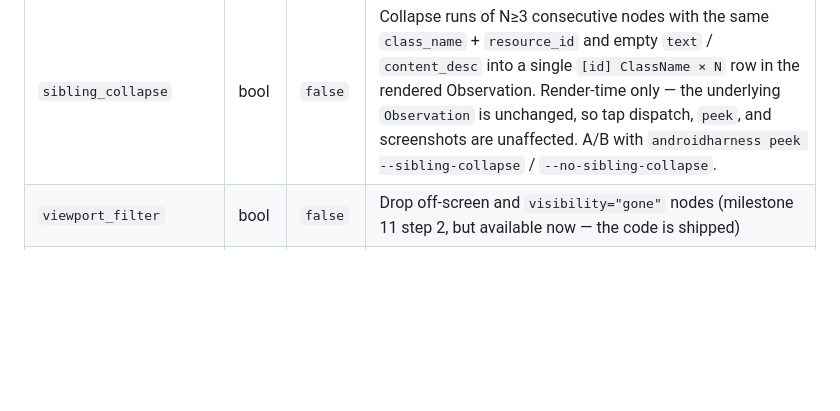
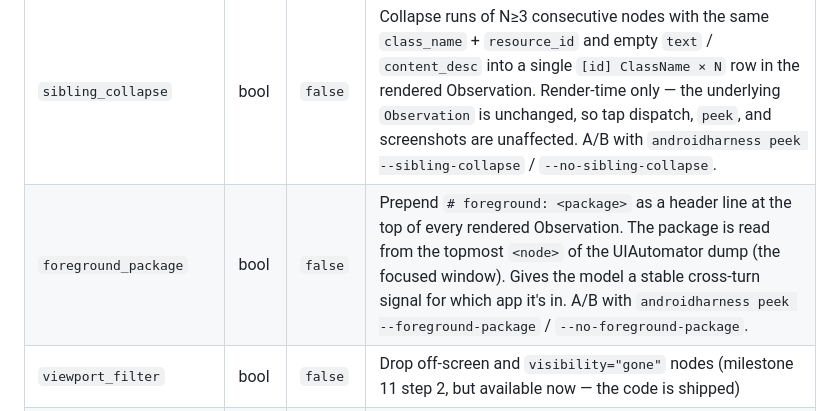
Before and after one commit to BigAddict/AndroidHarness, a Markdown page: docs/configuration.md, the part around the change. Drawn GitHub-style; blank space fills up the shorter version.

```diff
--- a/docs/configuration.md
+++ b/docs/configuration.md
@@ -171,6 +171,7 @@ uv run androidharness run "..." --policy "tap=confirm,type=deny"
 | Field | Type | Default | Description |
 |-------|------|---------|-------------|
 | `sibling_collapse` | bool | `false` | Collapse runs of N≥3 consecutive nodes with the same `class_name` + `resource_id` and empty `text` / `content_desc` into a single `[id] ClassName × N` row in the rendered Observation. Render-time only — the underlying `Observation` is unchanged, so tap dispatch, `peek`, and screenshots are unaffected. A/B with `androidharness peek --sibling-collapse` / `--no-sibling-collapse`. |
+| `foreground_package` | bool | `false` | Prepend `# foreground: <package>` as a header line at the top of every rendered Observation. The package is read from the topmost `<node>` of the UIAutomator dump (the focused window). Gives the model a stable cross-turn signal for which app it's in. A/B with `androidharness peek --foreground-package` / `--no-foreground-package`. |
 | `viewport_filter` | bool | `false` | Drop off-screen and `visibility="gone"` nodes (milestone 11 step 2, but available now — the code is shipped) |
 | `resource_id_in_render` | bool | `false` | Append resource-id suffix to node summaries (milestone 11 step 3) |
 | `screenshot_quantized` | bool | `false` | Quantize screenshots to 256 colors before sending to Gemini |
```
Also changed, not shown: docs/architecture.md (+5 -5 lines), docs/roadmap.md (+6 -1 lines).
